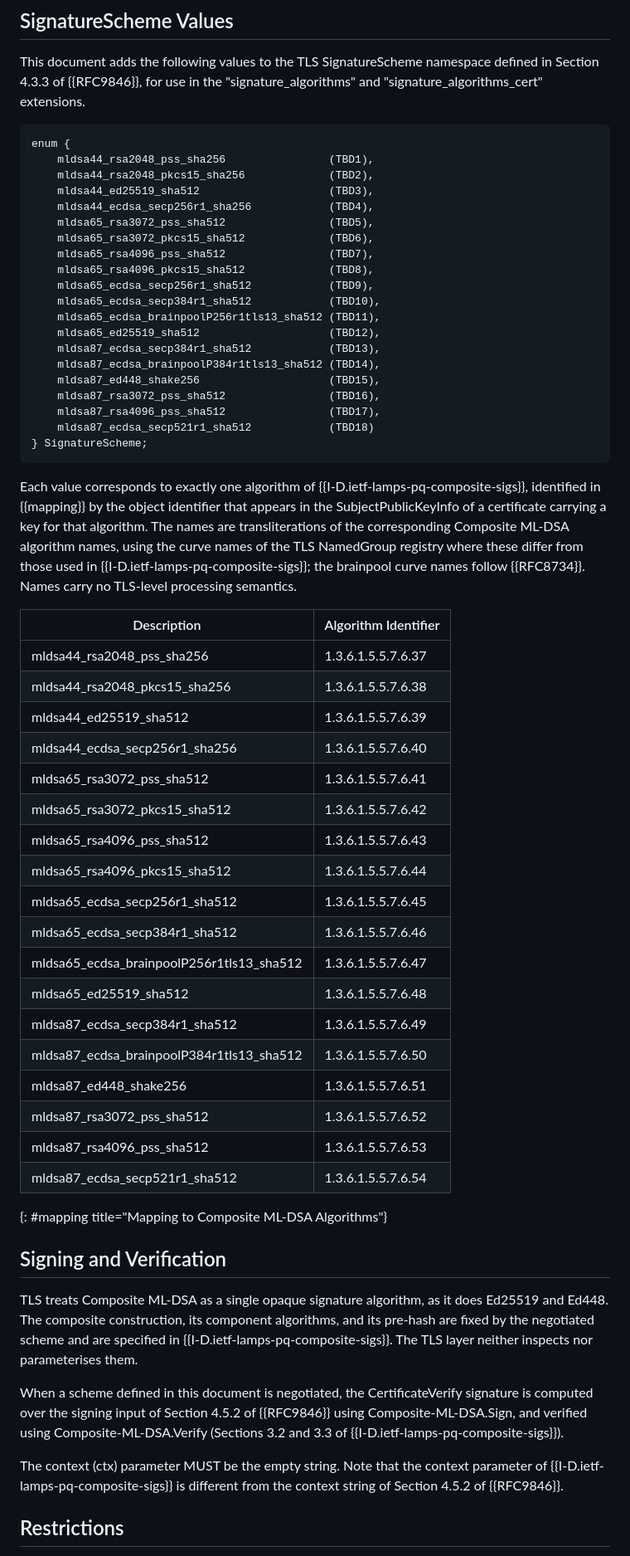
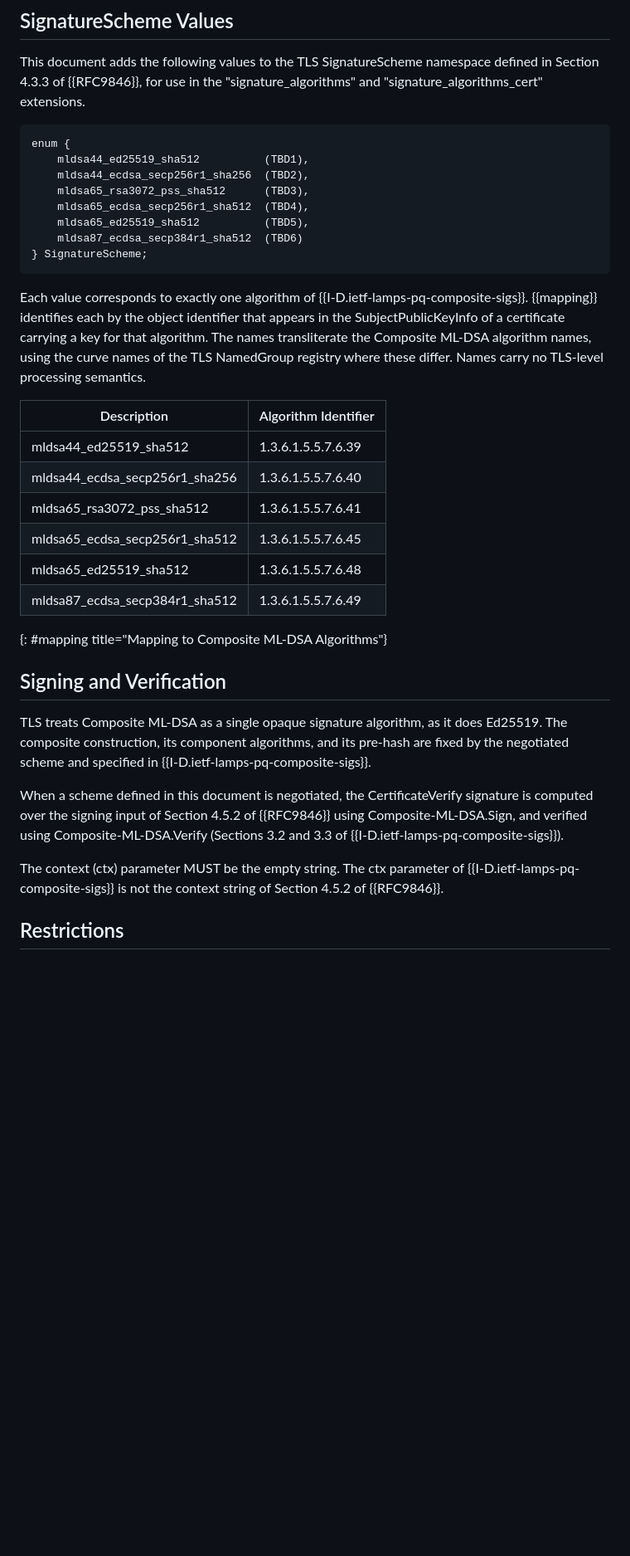
Before and after one commit to bob-beck/draft-beck-hybrid-codepoints, a Markdown page: draft-beck-tls-hybrid-codepoints.md, the part around one of its changes. Shown at 83% size. Rendered like a GitHub page; blank space fills up the shorter version.

Commit message:
Limit to section 10.4 of LAMPS

```diff
--- a/draft-beck-tls-hybrid-codepoints.md
+++ b/draft-beck-tls-hybrid-codepoints.md
@@ -97,75 +95,48 @@ defined in Section 4.3.3 of {{RFC9846}}, for use in the
 
 ~~~
 enum {
-    mldsa44_rsa2048_pss_sha256                (TBD1),
-    mldsa44_rsa2048_pkcs15_sha256             (TBD2),
-    mldsa44_ed25519_sha512                    (TBD3),
-    mldsa44_ecdsa_secp256r1_sha256            (TBD4),
-    mldsa65_rsa3072_pss_sha512                (TBD5),
-    mldsa65_rsa3072_pkcs15_sha512             (TBD6),
-    mldsa65_rsa4096_pss_sha512                (TBD7),
-    mldsa65_rsa4096_pkcs15_sha512             (TBD8),
-    mldsa65_ecdsa_secp256r1_sha512            (TBD9),
-    mldsa65_ecdsa_secp384r1_sha512            (TBD10),
-    mldsa65_ecdsa_brainpoolP256r1tls13_sha512 (TBD11),
-    mldsa65_ed25519_sha512                    (TBD12),
-    mldsa87_ecdsa_secp384r1_sha512            (TBD13),
-    mldsa87_ecdsa_brainpoolP384r1tls13_sha512 (TBD14),
-    mldsa87_ed448_shake256                    (TBD15),
-    mldsa87_rsa3072_pss_sha512                (TBD16),
-    mldsa87_rsa4096_pss_sha512                (TBD17),
-    mldsa87_ecdsa_secp521r1_sha512            (TBD18)
+    mldsa44_ed25519_sha512          (TBD1),
+    mldsa44_ecdsa_secp256r1_sha256  (TBD2),
+    mldsa65_rsa3072_pss_sha512      (TBD3),
+    mldsa65_ecdsa_secp256r1_sha512  (TBD4),
+    mldsa65_ed25519_sha512          (TBD5),
+    mldsa87_ecdsa_secp384r1_sha512  (TBD6)
 } SignatureScheme;
 ~~~
 
 Each value corresponds to exactly one algorithm of
-{{I-D.ietf-lamps-pq-composite-sigs}}, identified in {{mapping}} by the object
+{{I-D.ietf-lamps-pq-composite-sigs}}. {{mapping}} identifies each by the object
 identifier that appears in the SubjectPublicKeyInfo of a certificate carrying a
-key for that algorithm. The names are transliterations of the corresponding
-Composite ML-DSA algorithm names, using the curve names of the TLS NamedGroup
-registry where these differ from those used in
-{{I-D.ietf-lamps-pq-composite-sigs}}; the brainpool curve names follow
-{{RFC8734}}. Names carry no TLS-level processing semantics.
+key for that algorithm. The names transliterate the Composite ML-DSA algorithm
+names, using the curve names of the TLS NamedGroup registry where these differ.
+Names carry no TLS-level processing semantics.
 
 | Description | Algorithm Identifier |
 | --- | --- |
-| mldsa44_rsa2048_pss_sha256 | 1.3.6.1.5.5.7.6.37 |
-| mldsa44_rsa2048_pkcs15_sha256 | 1.3.6.1.5.5.7.6.38 |
 | mldsa44_ed25519_sha512 | 1.3.6.1.5.5.7.6.39 |
 | mldsa44_ecdsa_secp256r1_sha256 | 1.3.6.1.5.5.7.6.40 |
 | mldsa65_rsa3072_pss_sha512 | 1.3.6.1.5.5.7.6.41 |
-| mldsa65_rsa3072_pkcs15_sha512 | 1.3.6.1.5.5.7.6.42 |
-| mldsa65_rsa4096_pss_sha512 | 1.3.6.1.5.5.7.6.43 |
-| mldsa65_rsa4096_pkcs15_sha512 | 1.3.6.1.5.5.7.6.44 |
 | mldsa65_ecdsa_secp256r1_sha512 | 1.3.6.1.5.5.7.6.45 |
-| mldsa65_ecdsa_secp384r1_sha512 | 1.3.6.1.5.5.7.6.46 |
-| mldsa65_ecdsa_brainpoolP256r1tls13_sha512 | 1.3.6.1.5.5.7.6.47 |
 | mldsa65_ed25519_sha512 | 1.3.6.1.5.5.7.6.48 |
 | mldsa87_ecdsa_secp384r1_sha512 | 1.3.6.1.5.5.7.6.49 |
-| mldsa87_ecdsa_brainpoolP384r1tls13_sha512 | 1.3.6.1.5.5.7.6.50 |
-| mldsa87_ed448_shake256 | 1.3.6.1.5.5.7.6.51 |
-| mldsa87_rsa3072_pss_sha512 | 1.3.6.1.5.5.7.6.52 |
-| mldsa87_rsa4096_pss_sha512 | 1.3.6.1.5.5.7.6.53 |
-| mldsa87_ecdsa_secp521r1_sha512 | 1.3.6.1.5.5.7.6.54 |
 {: #mapping title="Mapping to Composite ML-DSA Algorithms"}
 
 
 ## Signing and Verification
 
 TLS treats Composite ML-DSA as a single opaque signature algorithm, as it does
-Ed25519 and Ed448. The composite construction, its component algorithms, and
-its pre-hash are fixed by the negotiated scheme and are specified in
-{{I-D.ietf-lamps-pq-composite-sigs}}. The TLS layer neither inspects nor
-parameterises them.
+Ed25519. The composite construction, its component algorithms, and its pre-hash
+are fixed by the negotiated scheme and specified in
+{{I-D.ietf-lamps-pq-composite-sigs}}.
 
 When a scheme defined in this document is negotiated, the CertificateVerify
 signature is computed over the signing input of Section 4.5.2 of {{RFC9846}}
 using Composite-ML-DSA.Sign, and verified using Composite-ML-DSA.Verify
 (Sections 3.2 and 3.3 of {{I-D.ietf-lamps-pq-composite-sigs}}).
 
-The context (ctx) parameter MUST be the empty string. Note that the context
-parameter of {{I-D.ietf-lamps-pq-composite-sigs}} is different from the context
-string of Section 4.5.2 of {{RFC9846}}.
+The context (ctx) parameter MUST be the empty string. The ctx parameter of
+{{I-D.ietf-lamps-pq-composite-sigs}} is not the context string of Section 4.5.2
+of {{RFC9846}}.
 
 
 ## Restrictions
```
Also changed, not shown: other parts of draft-beck-tls-hybrid-codepoints.md (+19 -49 lines).
